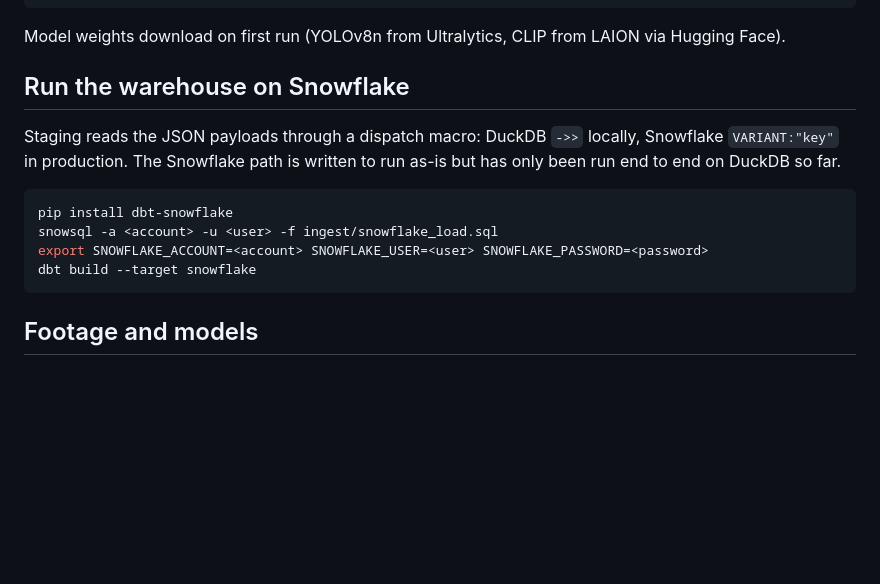
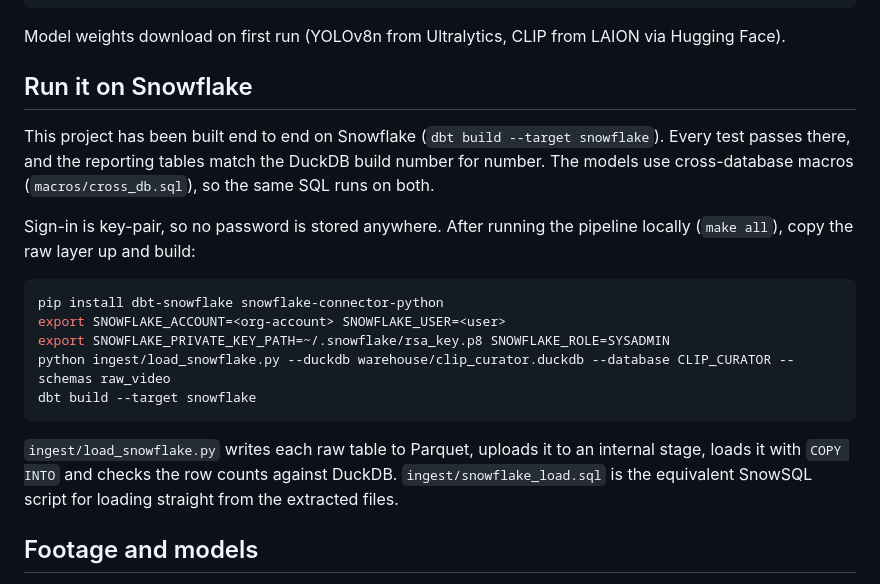
Before and after one commit to evannwilsonn/clip-curator, a Markdown page: README.md, the part around the change. Rendered like a GitHub page; blank space fills up the shorter version.

Commit message:
README: verified on Snowflake
Co-Authored-By: Claude Opus 5.5 <noreply@anthropic.com>
Claude-Session: https://claude.ai/code/session_0115tsXVS3SzXwHY6ufHKykD

````diff
--- a/README.md
+++ b/README.md
@@ -112,16 +112,21 @@ make serve   # http://localhost:8000
 
 Model weights download on first run (YOLOv8n from Ultralytics, CLIP from LAION via Hugging Face).
 
-## Run the warehouse on Snowflake
+## Run it on Snowflake
 
-Staging reads the JSON payloads through a dispatch macro: DuckDB `->>` locally, Snowflake `VARIANT:"key"` in production. The Snowflake path is written to run as-is but has only been run end to end on DuckDB so far.
+This project has been built end to end on Snowflake (`dbt build --target snowflake`). Every test passes there, and the reporting tables match the DuckDB build number for number. The models use cross-database macros (`macros/cross_db.sql`), so the same SQL runs on both.
+
+Sign-in is key-pair, so no password is stored anywhere. After running the pipeline locally (`make all`), copy the raw layer up and build:
 
 ```bash
-pip install dbt-snowflake
-snowsql -a <account> -u <user> -f ingest/snowflake_load.sql
-export SNOWFLAKE_ACCOUNT=<account> SNOWFLAKE_USER=<user> SNOWFLAKE_PASSWORD=<password>
+pip install dbt-snowflake snowflake-connector-python
+export SNOWFLAKE_ACCOUNT=<org-account> SNOWFLAKE_USER=<user>
+export SNOWFLAKE_PRIVATE_KEY_PATH=~/.snowflake/rsa_key.p8 SNOWFLAKE_ROLE=SYSADMIN
+python ingest/load_snowflake.py --duckdb warehouse/clip_curator.duckdb --database CLIP_CURATOR --schemas raw_video
 dbt build --target snowflake
 ```
+
+`ingest/load_snowflake.py` writes each raw table to Parquet, uploads it to an internal stage, loads it with `COPY INTO` and checks the row counts against DuckDB. `ingest/snowflake_load.sql` is the equivalent SnowSQL script for loading straight from the extracted files.
 
 ## Footage and models
 
````
